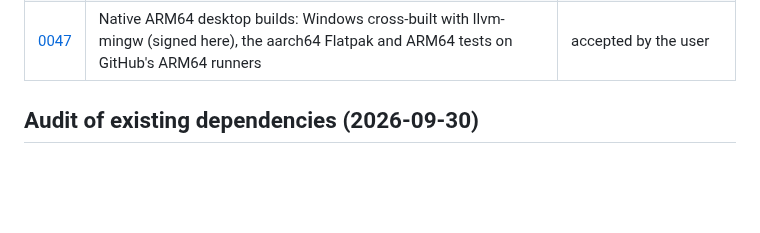
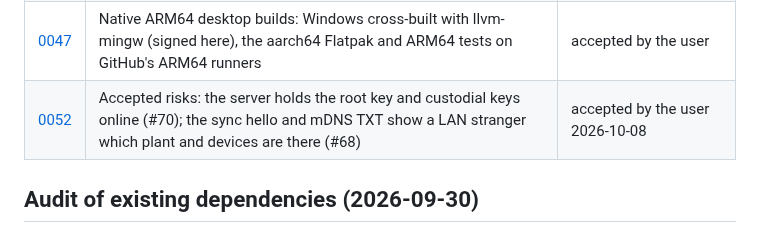
Before and after one commit to 5wHN28Dg/kks-explorer, a Markdown page: docs/decisions/README.md, the part around the change. Rendered like a GitHub page; blank space fills up the shorter version.

Commit message:
Decision 0052: the accepted risks of #70 (root key online on the server) and #68 (LAN visibility)
Co-Authored-By: Claude Opus 5.5 <noreply@anthropic.com>

```diff
--- a/docs/decisions/README.md
+++ b/docs/decisions/README.md
@@ -46,6 +46,7 @@ maintainer, a compatible license (the project is AGPL-3.0), and survival of a ma
 | [0046](0046-android-abis.md) | Android release APKs for arm64-v8a only; libraries stay uncompressed; no 32-bit phones | accepted by the user |
 | [0048](0048-retire-v1.md) | The v1 move path retired: the server's v1 answers, the bridge, the Ed25519 release signature and PROTOCOL.md removed | decided by the user 2026-10-05 |
 | [0047](0047-arm64-desktop-builds.md) | Native ARM64 desktop builds: Windows cross-built with llvm-mingw (signed here), the aarch64 Flatpak and ARM64 tests on GitHub's ARM64 runners | accepted by the user |
+| [0052](0052-accepted-risks-68-70.md) | Accepted risks: the server holds the root key and custodial keys online (#70); the sync hello and mDNS TXT show a LAN stranger which plant and devices are there (#68) | accepted by the user 2026-10-08 |
 
 ## Audit of existing dependencies (2026-09-30)
 
```
Also changed, not shown: docs/decisions/0052-accepted-risks-68-70.md (added, +41 -0 lines).
